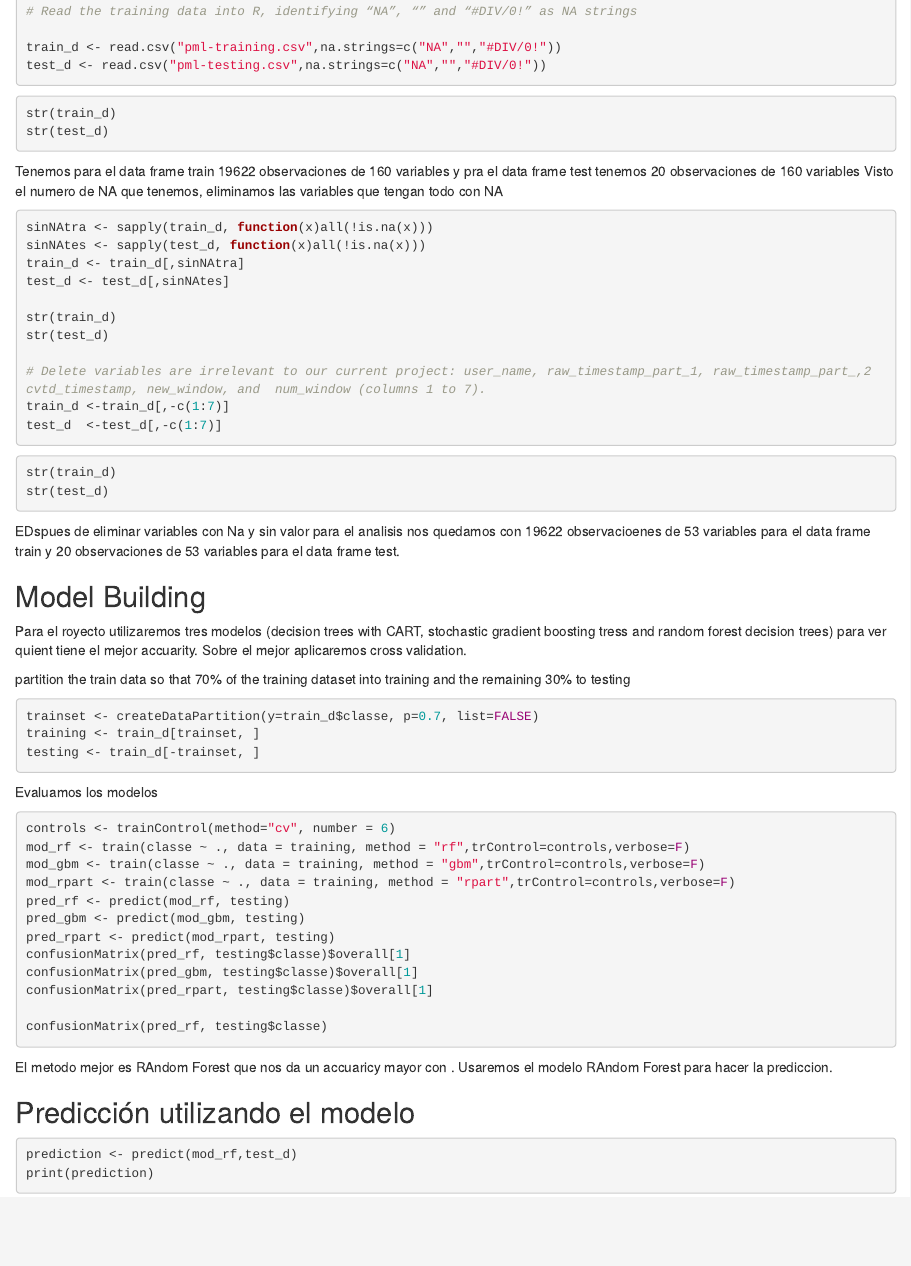
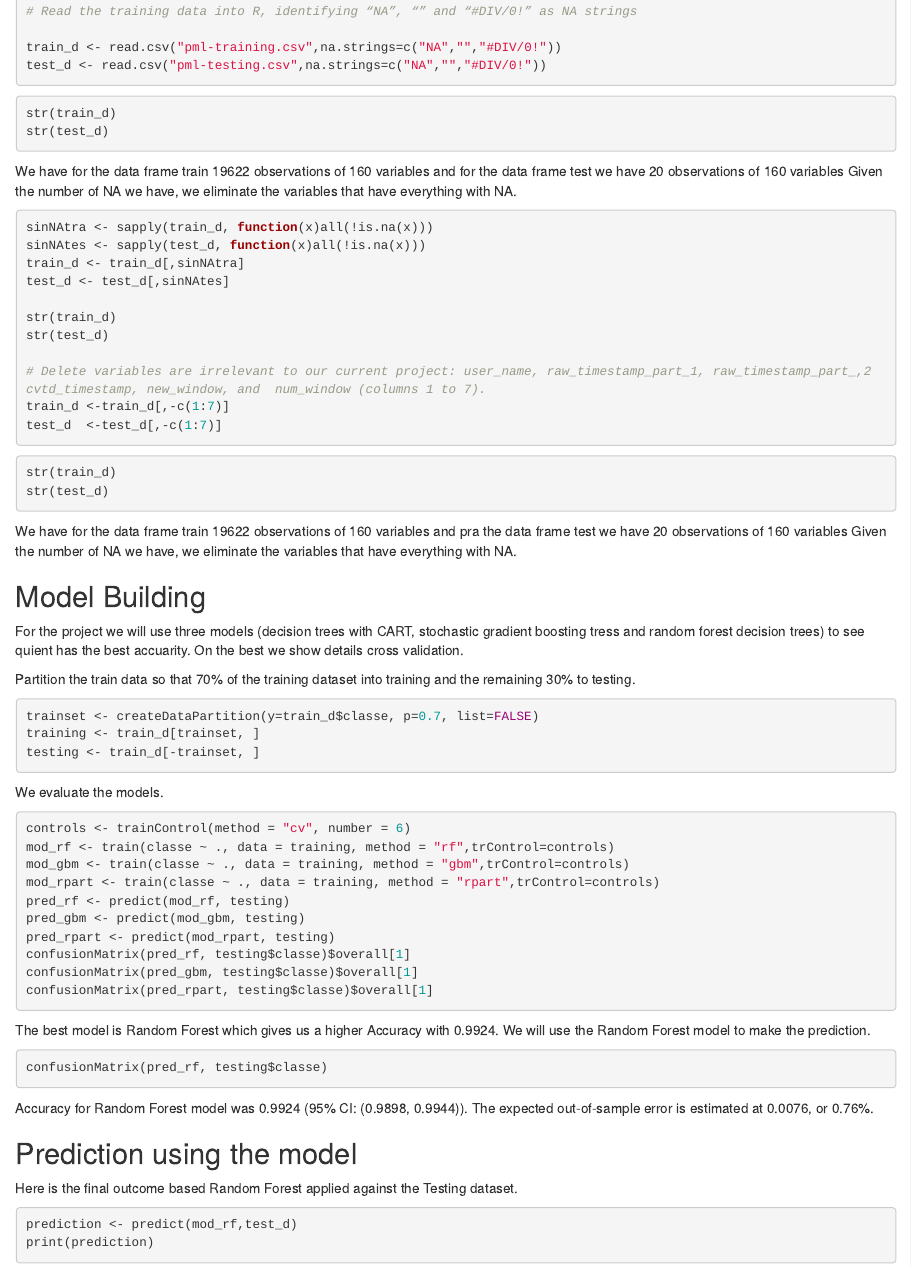
Before and after one commit to jorgelarasanchez/machine_learning, an R Markdown document (index.Rmd): the page in a window 1100 px wide, from 1120 px down. Rendered offline with R 4.5, knitr and Pandoc, with nearby package versions; the code chunks are not run, so their results and figures are left out.

Commit message:
definitivo

````diff
--- a/index.Rmd
+++ b/index.Rmd
@@ -70,8 +70,8 @@ str(train_d)
 str(test_d)
 ```
 
-Tenemos para el data frame train 19622 observaciones de 160 variables y pra el data frame test tenemos 20 observaciones de 160 variables
-Visto el numero de NA que tenemos, eliminamos las variables que tengan todo con NA
+We have for the data frame train 19622 observations of 160 variables and for the data frame test we have 20 observations of 160 variables
+Given the number of NA we have, we eliminate the variables that have everything with NA.
 
 ```{r sinNA}
 sinNAtra <- sapply(train_d, function(x)all(!is.na(x)))
@@ -93,15 +93,16 @@ str(train_d)
 str(test_d)
 ```
 
-EDspues de eliminar variables con Na y sin valor para el analisis nos quedamos con 19622 observacioenes de 53 variables para el data frame train y 20 observaciones de 53 variables para el data frame test.
+We have for the data frame train 19622 observations of 160 variables and pra the data frame test we have 20 observations of 160 variables Given the number of NA we have, we eliminate the variables that have everything with NA.
 
 
 
 ## Model Building
 
-Para el royecto utilizaremos tres modelos (decision trees with CART, stochastic gradient boosting tress and random forest decision trees) para ver quient tiene el mejor accuarity. Sobre el mejor aplicaremos cross validation.
+For the project we will use three models (decision trees with CART, stochastic gradient boosting tress and random forest decision trees) to see quient has the best accuarity. On the best we show details cross validation.
 
-partition the train data so that 70% of the training dataset into training and the remaining 30% to testing
+
+Partition the train data so that 70% of the training dataset into training and the remaining 30% to testing.
 
 ```{r partition}
 trainset <- createDataPartition(y=train_d$classe, p=0.7, list=FALSE)
@@ -109,13 +110,14 @@ training <- train_d[trainset, ]
 testing <- train_d[-trainset, ]
 ```
 
-Evaluamos los modelos
+We evaluate the models.
 
 ```{r model}
-controls <- trainControl(method="cv", number = 6)
-mod_rf <- train(classe ~ ., data = training, method = "rf",trControl=controls,verbose=F)
-mod_gbm <- train(classe ~ ., data = training, method = "gbm",trControl=controls,verbose=F)
-mod_rpart <- train(classe ~ ., data = training, method = "rpart",trControl=controls,verbose=F)
+
+controls <- trainControl(method = "cv", number = 6)
+mod_rf <- train(classe ~ ., data = training, method = "rf",trControl=controls)
+mod_gbm <- train(classe ~ ., data = training, method = "gbm",trControl=controls)
+mod_rpart <- train(classe ~ ., data = training, method = "rpart",trControl=controls)
 pred_rf <- predict(mod_rf, testing)
 pred_gbm <- predict(mod_gbm, testing)
 pred_rpart <- predict(mod_rpart, testing)
@@ -123,13 +125,19 @@ confusionMatrix(pred_rf, testing$classe)$overall[1]
 confusionMatrix(pred_gbm, testing$classe)$overall[1]
 confusionMatrix(pred_rpart, testing$classe)$overall[1]
 
+```
+
+The best model is Random Forest which gives us a higher Accuracy with 0.9924. We will use the Random Forest model to make the prediction.
+
+```{r cross}
 confusionMatrix(pred_rf, testing$classe)
 ```
 
+Accuracy for Random Forest model was 0.9924 (95% CI: (0.9898, 0.9944)). The expected out-of-sample error is estimated at 0.0076, or 0.76%.
 
-El metodo mejor es RAndom Forest que nos da un accuaricy mayor con . Usaremos el modelo RAndom Forest para hacer la prediccion.
+## Prediction using the model
 
-## Predicción utilizando el modelo
+Here is the final outcome based Random Forest applied against the Testing dataset.
 
 ```{r prediction}
 prediction <- predict(mod_rf,test_d)
````
Also changed, not shown: index.html.
